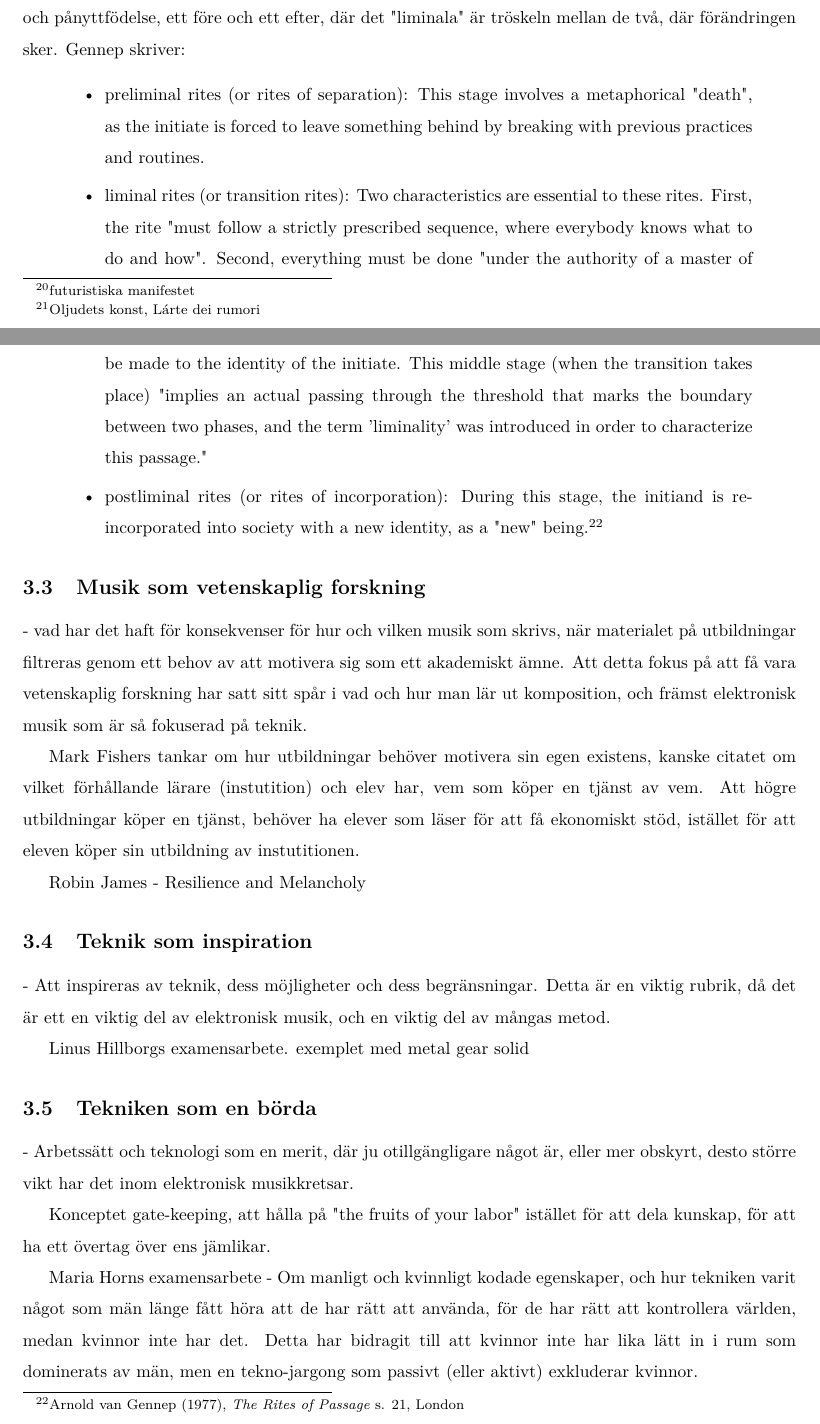
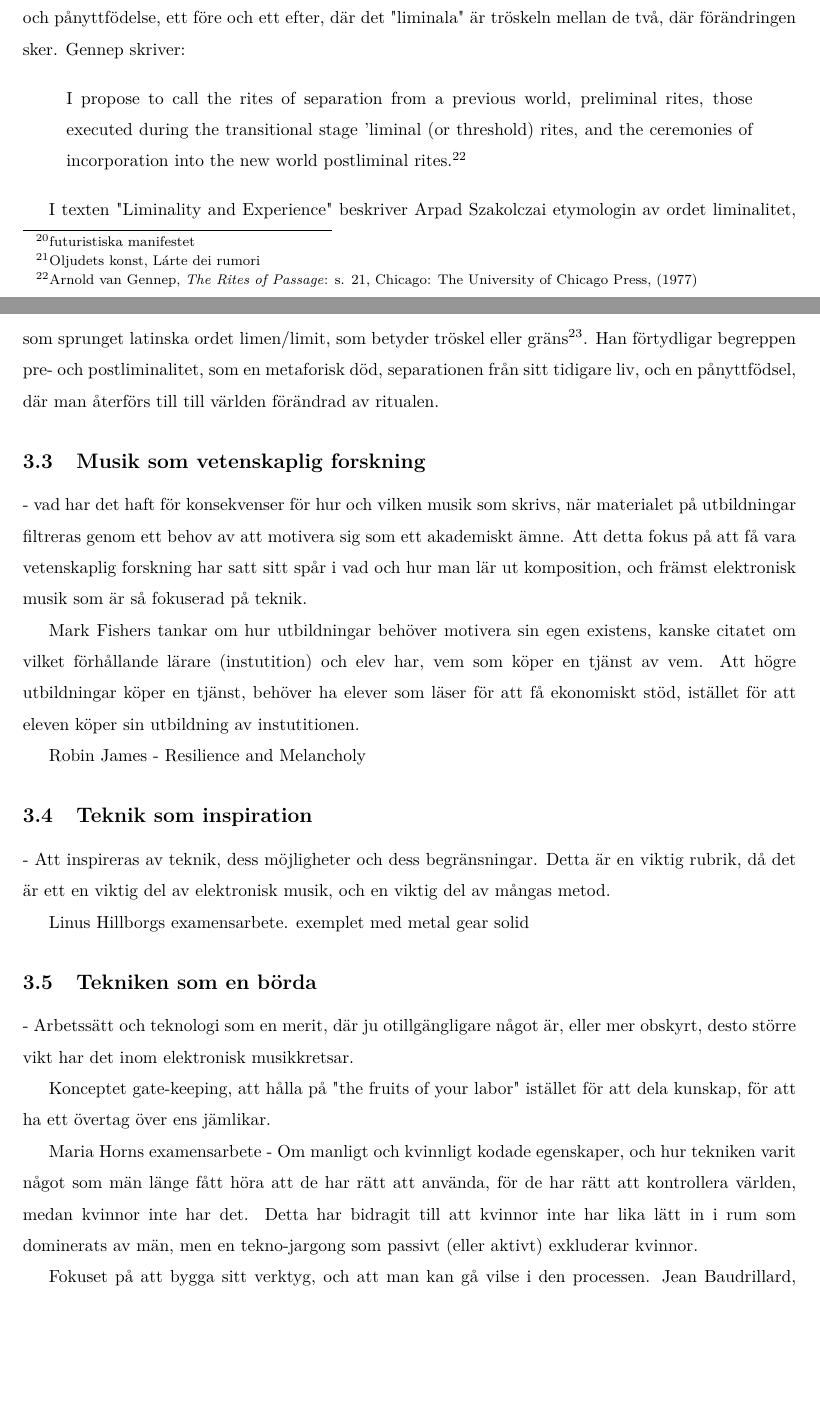
Before and after one commit to vsandstrom/kandidatuppsats, a LaTeX problem sheet (Uppsats/Examenstext.tex): two parts of pages 9 and 10 of 18, joined at a grey line, cut so that both start at the same text, the shorter picture padded with empty space. Compiled offline with XeLaTeX; a missing font is replaced by an installed copy or a similar font.

Commit message:
Gennep och Szakolczai om Liminalitet - uttryckets ursprung och användning

```diff
--- a/Uppsats/Examenstext.tex
+++ b/Uppsats/Examenstext.tex
@@ -396,22 +404,36 @@ ritualer, för att kunna beskriva gemensamma mönster som vanligtvis återfinns
 Han beskriver två ytterligare stadier, en symbolisk (eller i vissa fall religiösa fall verklig) död och
 pånyttfödelse, ett före och ett efter, där det "liminala" är tröskeln mellan de två, där förändringen sker.
 Gennep skriver:
+
 \begin{quote}
-\begin{itemize}
-	\item preliminal rites (or rites of separation): This stage involves a metaphorical "death", as the
-		initiate is forced to leave something behind by breaking with previous practices and routines.
-	\item liminal rites (or transition rites): Two characteristics are essential to these rites. First, the
-		rite "must follow a strictly prescribed sequence, where everybody knows what to do and how". Second,
-		everything must be done "under the authority of a master of ceremonies". The destructive nature of
-		this rite allows for considerable changes to be made to the identity of the initiate. This middle
-		stage (when the transition takes place) "implies an actual passing through the threshold that marks
-		the boundary between two phases, and the term 'liminality' was introduced in order to characterize
-		this passage."
-	\item postliminal rites (or rites of incorporation): During this stage, the initiand is re-incorporated
-		into society with a new identity, as a "new" being.\footnote{Arnold van Gennep (1977), \emph{The Rites
-		of Passage} s. 21,  London}
-\end{itemize}
+I propose to call the rites of separation from a previous world, preliminal rites, those executed during the
+	transitional stage 'liminal (or threshold) rites, and the ceremonies of incorporation into the new world
+	postliminal rites.\footnote{Arnold van Gennep, \emph{The Rites of Passage}: s. 21,  Chicago: The
+	University of Chicago Press, (1977)}
 \end{quote}
+
+% \begin{itemize}
+% 	\item preliminal rites (or rites of separation): This stage involves a metaphorical "death", as the
+% 		initiate is forced to leave something behind by breaking with previous practices and routines.
+% 	\item liminal rites (or transition rites): Two characteristics are essential to these rites. First, the
+% 		rite "must follow a strictly prescribed sequence, where everybody knows what to do and how". Second,
+% 		everything must be done "under the authority of a master of ceremonies". The destructive nature of
+% 		this rite allows for considerable changes to be made to the identity of the initiate. This middle
+% 		stage (when the transition takes place) "implies an actual passing through the threshold that marks
+% 		the boundary between two phases, and the term 'liminality' was introduced in order to characterize
+% 		this passage."
+% 	\item postliminal rites (or rites of incorporation): During this stage, the initiand is re-incorporated
+% 		into society with a new identity, as a "new" being.\footnote{Arnold van Gennep (1977), \emph{The Rites
+% 		of Passage} s. 21, Chicago: The University of Chicago Press}
+% \end{itemize}
+
+
+I texten "Liminality and Experience" beskriver Arpad Szakolczai etymologin av ordet liminalitet, som sprunget
+latinska ordet limen/limit, som betyder tröskel eller gräns\footnote{Arpad Szakolczai, \emph{Liminality and
+Experience: Structuring transistory situations and transformative events}, International Political
+Anthropology Vol. 2, No. 1, s. 147-148, 2009}. Han förtydligar begreppen pre- och postliminalitet, som en
+metaforisk död, separationen från sitt tidigare liv, och en pånyttfödsel, där man återförs till till världen
+förändrad av ritualen.
 
 % Emma Frid - Diverse sounds, kap 2.2 music diversity and inclusion - "Varför ska vi sträva efter diversity?"
 % s. 18, empowerment through music and technology
```
Also changed, not shown: Uppsats/Examenstext.tex (34 more changed lines). Lines whose indentation alone changed are shown as unchanged.
